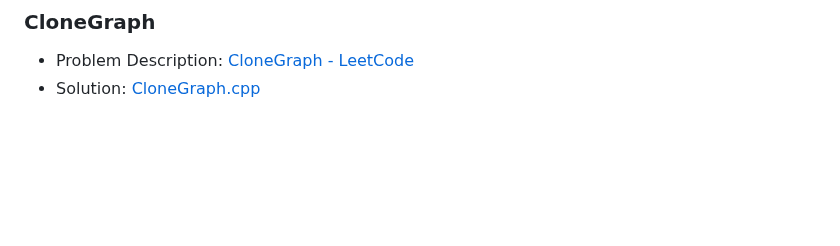
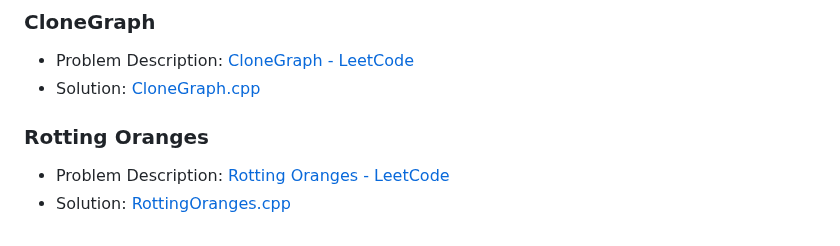
Before and after one commit to akamabhoi/neetCode, a Markdown page: README.md, the part around the change. GitHub-like rendering; blank space fills up the shorter version.

```diff
--- a/README.md
+++ b/README.md
@@ -374,3 +374,8 @@
 
 - Problem Description: [CloneGraph - LeetCode](https://leetcode.com/problems/clone-graph/)
 - Solution: [CloneGraph.cpp](./Graphs/CloneGraph.cpp)
+
+### Rotting Oranges
+
+- Problem Description: [Rotting Oranges - LeetCode](https://leetcode.com/problems/rotting-oranges/description/)
+- Solution: [RottingOranges.cpp](./Graphs/RottingOranges.cpp)
```
